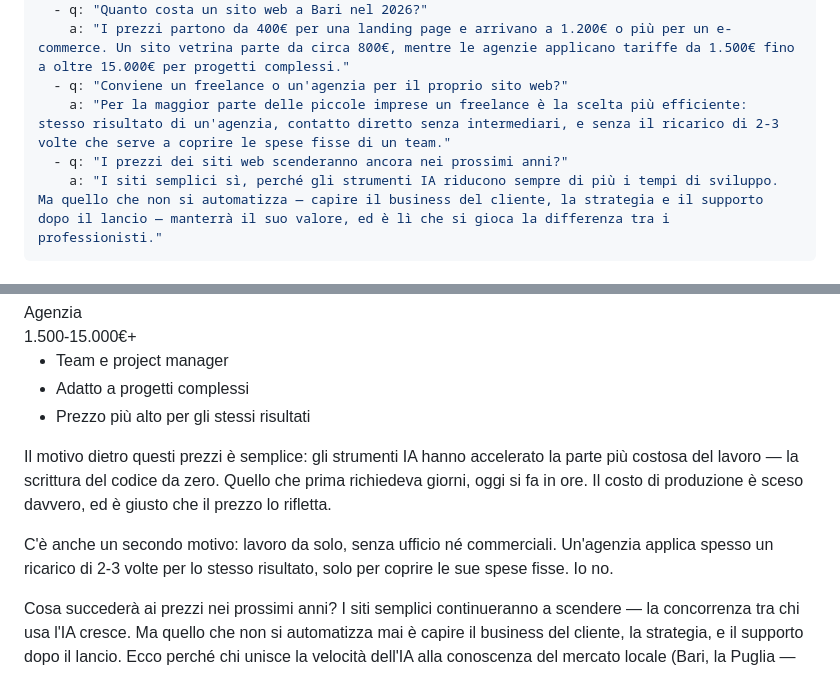
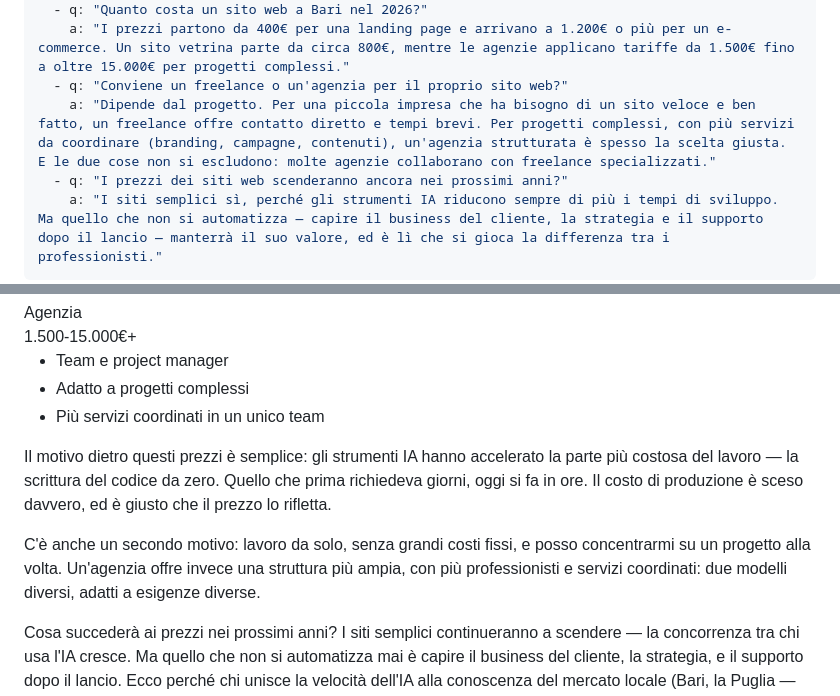
Before and after one commit to adskir/clickbari-website, a Markdown page: src/posts/2026-10-15-quanto-costa-un-sito-web-a-bari.md, 2 parts joined by grey strips. Drawn GitHub-style.

Commit message:
Blog: toni neutrali verso le agenzie nell'articolo prezzi
Co-Authored-By: Claude Opus 5.5 <noreply@anthropic.com>
Claude-Session: https://claude.ai/code/session_01MxGryzPcSJfMhEmVpwS4DS

```diff
--- a/src/posts/2026-10-15-quanto-costa-un-sito-web-a-bari.md
+++ b/src/posts/2026-10-15-quanto-costa-un-sito-web-a-bari.md
@@ -12,7 +12,7 @@ faq:
   - q: "Quanto costa un sito web a Bari nel 2026?"
     a: "I prezzi partono da 400€ per una landing page e arrivano a 1.200€ o più per un e-commerce. Un sito vetrina parte da circa 800€, mentre le agenzie applicano tariffe da 1.500€ fino a oltre 15.000€ per progetti complessi."
   - q: "Conviene un freelance o un'agenzia per il proprio sito web?"
-    a: "Per la maggior parte delle piccole imprese un freelance è la scelta più efficiente: stesso risultato di un'agenzia, contatto diretto senza intermediari, e senza il ricarico di 2-3 volte che serve a coprire le spese fisse di un team."
+    a: "Dipende dal progetto. Per una piccola impresa che ha bisogno di un sito veloce e ben fatto, un freelance offre contatto diretto e tempi brevi. Per progetti complessi, con più servizi da coordinare (branding, campagne, contenuti), un'agenzia strutturata è spesso la scelta giusta. E le due cose non si escludono: molte agenzie collaborano con freelance specializzati."
   - q: "I prezzi dei siti web scenderanno ancora nei prossimi anni?"
     a: "I siti semplici sì, perché gli strumenti IA riducono sempre di più i tempi di sviluppo. Ma quello che non si automatizza — capire il business del cliente, la strategia e il supporto dopo il lancio — manterrà il suo valore, ed è lì che si gioca la differenza tra i professionisti."
 ---
@@ -65,14 +65,14 @@ Se lo stai cercando su Google, ecco i prezzi diretti:
     <ul class="level-list">
       <li>Team e project manager</li>
       <li>Adatto a progetti complessi</li>
-      <li>Prezzo più alto per gli stessi risultati</li>
+      <li>Più servizi coordinati in un unico team</li>
     </ul>
   </div>
 </div>
 
 Il motivo dietro questi prezzi è semplice: gli strumenti IA hanno accelerato la parte più costosa del lavoro — la scrittura del codice da zero. Quello che prima richiedeva giorni, oggi si fa in ore. Il costo di produzione è sceso davvero, ed è giusto che il prezzo lo rifletta.
 
-C'è anche un secondo motivo: lavoro da solo, senza ufficio né commerciali. Un'agenzia applica spesso un ricarico di 2-3 volte per lo stesso risultato, solo per coprire le sue spese fisse. Io no.
+C'è anche un secondo motivo: lavoro da solo, senza grandi costi fissi, e posso concentrarmi su un progetto alla volta. Un'agenzia offre invece una struttura più ampia, con più professionisti e servizi coordinati: due modelli diversi, adatti a esigenze diverse.
 
 Cosa succederà ai prezzi nei prossimi anni? I siti semplici continueranno a scendere — la concorrenza tra chi usa l'IA cresce. Ma quello che non si automatizza mai è capire il business del cliente, la strategia, e il supporto dopo il lancio. Ecco perché chi unisce la velocità dell'IA alla conoscenza del mercato locale (Bari, la Puglia — non Milano) ne uscirà vincitore.
 
```
